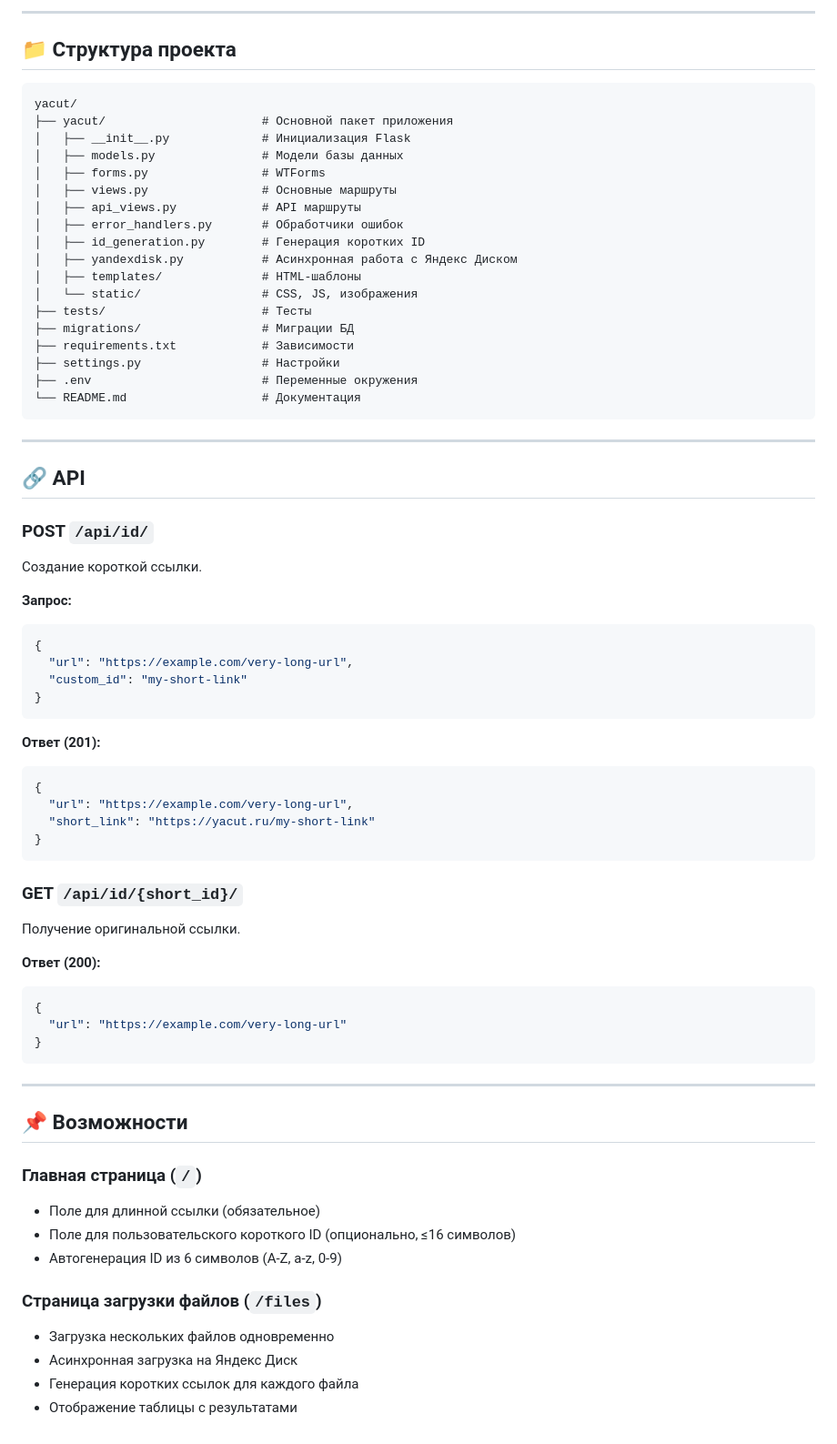
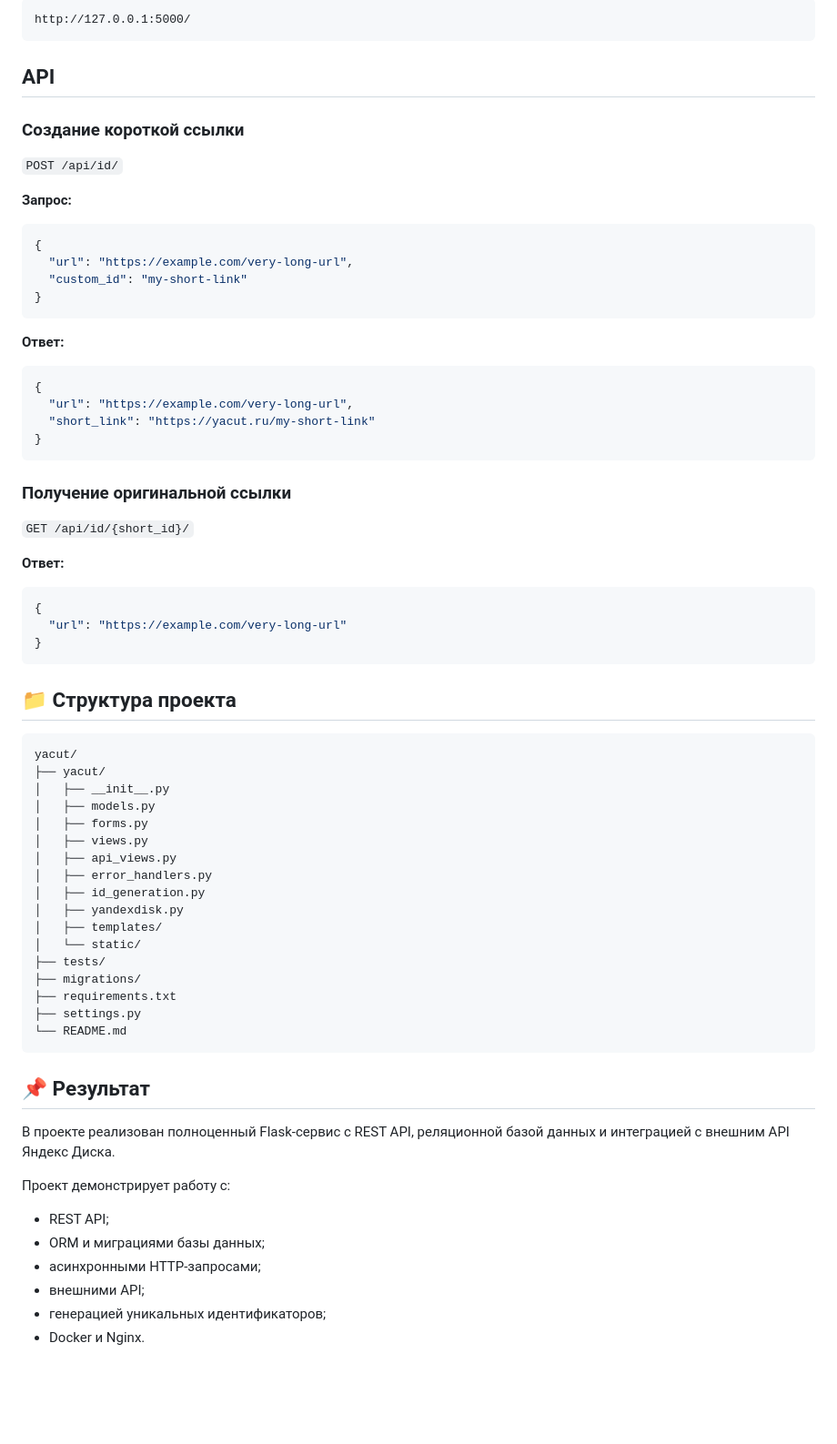
Before and after one commit to oayaivaivb/async-yacut, a Markdown page: readme.md, the part around one of its changes. Shown at 91% size. Rendered like a GitHub page; blank space fills up the shorter version.

Commit message:
Revise README with improved project details
Updated the README to enhance project description and features.

````diff
--- a/readme.md
+++ b/readme.md
@@ -83,39 +86,16 @@ flask run
 
-
----
-
-## 📁 Структура проекта
-
-```
-yacut/
-├── yacut/                      # Основной пакет приложения
-│   ├── __init__.py             # Инициализация Flask
-│   ├── models.py               # Модели базы данных
-│   ├── forms.py                # WTForms
-│   ├── views.py                # Основные маршруты
-│   ├── api_views.py            # API маршруты
-│   ├── error_handlers.py       # Обработчики ошибок
-│   ├── id_generation.py        # Генерация коротких ID
-│   ├── yandexdisk.py           # Асинхронная работа с Яндекс Диском
-│   ├── templates/              # HTML-шаблоны
-│   └── static/                 # CSS, JS, изображения
-├── tests/                      # Тесты
-├── migrations/                 # Миграции БД
-├── requirements.txt            # Зависимости
-├── settings.py                 # Настройки
-├── .env                        # Переменные окружения
-└── README.md                   # Документация
+```text
+http://127.0.0.1:5000/
 ```
 
----
+## API
 
-## 🔗 API
+### Создание короткой ссылки
 
-### POST `/api/id/`
-
-Создание короткой ссылки.
+`POST /api/id/`
 
 **Запрос:**
+
 ```json
 {
   "url": "https://example.com/very-long-url",
@@ -123,7 +103,8 @@ yacut/
 }
 ```
 
-**Ответ (201):**
+**Ответ:**
+
 ```json
 {
   "url": "https://example.com/very-long-url",
@@ -131,30 +112,49 @@ yacut/
 }
 ```
 
-### GET `/api/id/{short_id}/`
+### Получение оригинальной ссылки
 
-Получение оригинальной ссылки.
+`GET /api/id/{short_id}/`
 
-**Ответ (200):**
+**Ответ:**
+
 ```json
 {
   "url": "https://example.com/very-long-url"
 }
 ```
 
----
+## 📁 Структура проекта
 
-## 📌 Возможности
+```text
+yacut/
+├── yacut/
+│   ├── __init__.py
+│   ├── models.py
+│   ├── forms.py
+│   ├── views.py
+│   ├── api_views.py
+│   ├── error_handlers.py
+│   ├── id_generation.py
+│   ├── yandexdisk.py
+│   ├── templates/
+│   └── static/
+├── tests/
+├── migrations/
+├── requirements.txt
+├── settings.py
+└── README.md
+```
 
-### Главная страница (`/`)
+## 📌 Результат
 
-- Поле для длинной ссылки (обязательное)
-- Поле для пользовательского короткого ID (опционально, ≤16 символов)
-- Автогенерация ID из 6 символов (A-Z, a-z, 0-9)
+В проекте реализован полноценный Flask-сервис с REST API, реляционной базой данных и интеграцией с внешним API Яндекс Диска.
 
-### Страница загрузки файлов (`/files`)
+Проект демонстрирует работу с:
 
-- Загрузка нескольких файлов одновременно
-- Асинхронная загрузка на Яндекс Диск
-- Генерация коротких ссылок для каждого файла
-- Отображение таблицы с результатами
+* REST API;
+* ORM и миграциями базы данных;
+* асинхронными HTTP-запросами;
+* внешними API;
+* генерацией уникальных идентификаторов;
+* Docker и Nginx.
````
Also changed, not shown: other parts of readme.md (+38 -35 lines).
